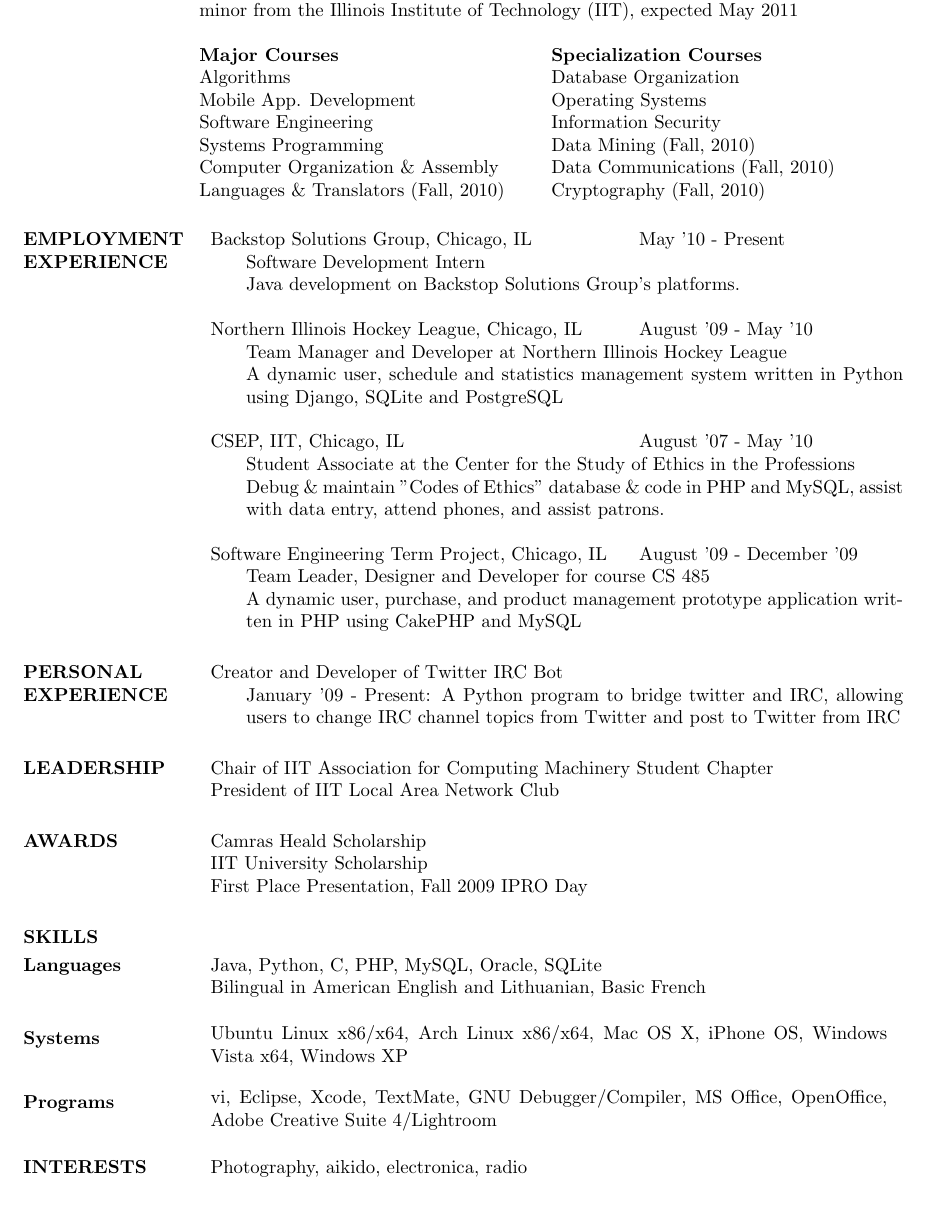
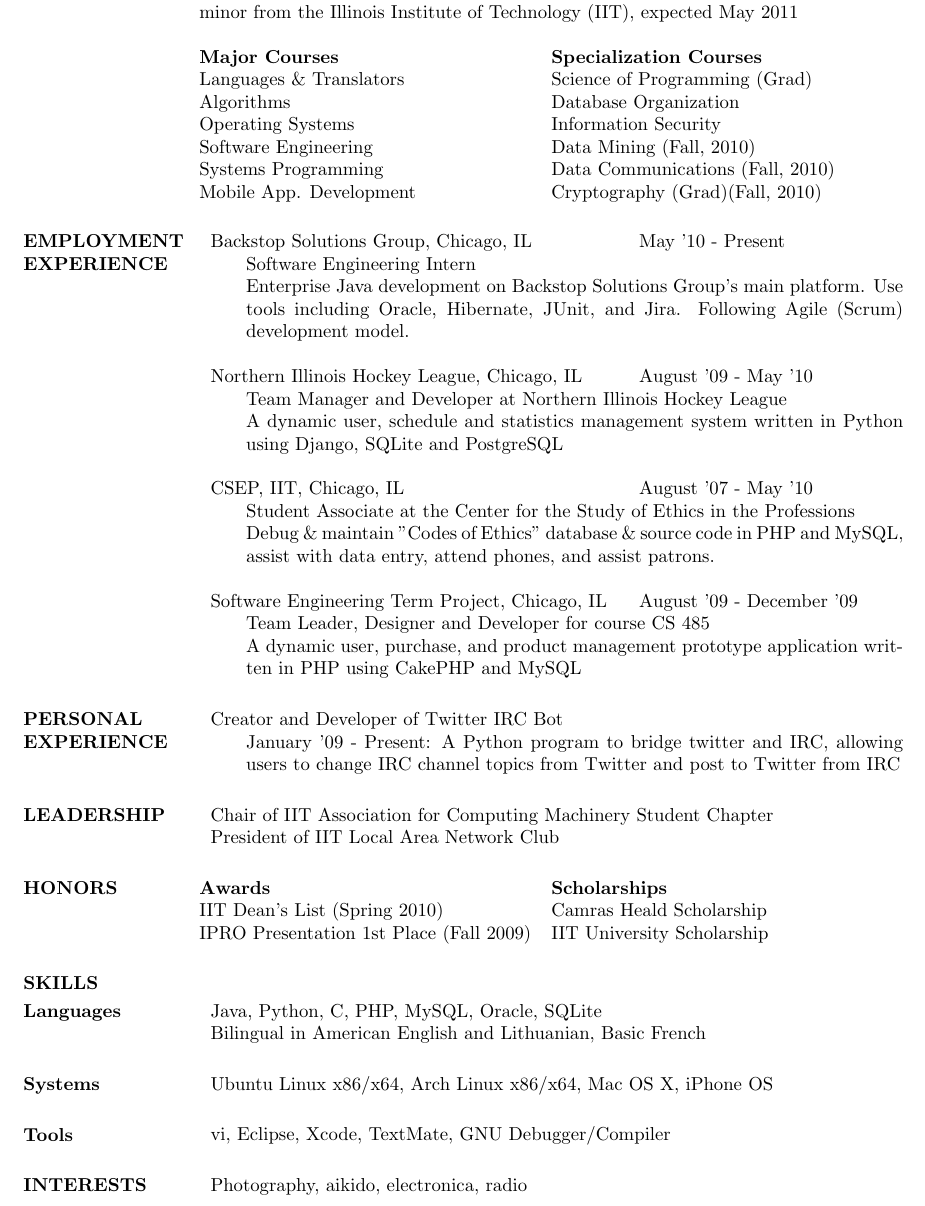
Before and after one commit to mvid/resume, a LaTeX CV (tech.tex): part of the page, cut so that both start at the same text. Compiled offline with pdfLaTeX.

Commit message:
added dean's list, new class

```diff
--- a/tech.tex
+++ b/tech.tex
@@ -20,13 +20,13 @@
 
                 \begin{ncolumn}{2}
                 {\bf Major Courses}   					&  {\bf Specialization Courses} \\
+                Languages \& Translators 				&  Science of Programming (Grad)\\
                 Algorithms							&  Database Organization\\
-                Mobile App. Development				&  Operating Systems \\
-                Software Engineering					&  Information Security\\
-                Systems Programming				&  Data Mining (Fall, 2010)\\
-                Computer Organization \& Assembly		&  Data Communications (Fall, 2010)\\
-                Languages \& Translators  (Fall, 2010)	&  Cryptography (Fall, 2010)
-		\end{ncolumn}
+                Operating Systems					&  Information Security\\
+                Software Engineering					&  Data Mining (Fall, 2010)\\
+                Systems Programming				&  Data Communications (Fall, 2010)\\
+                Mobile App. Development				&  Cryptography (Grad)(Fall, 2010)
+	\end{ncolumn}
 
 \section{EMPLOYMENT EXPERIENCE}
 
@@ -34,8 +34,8 @@
 	Backstop Solutions Group, Chicago, IL &  May '10 - Present
 \end{tabular}
 	\begin{itemize} \itemsep -2pt
-		\item[] Software Development Intern
-		\item[] Java development on Backstop Solutions Group's platforms.
+		\item[] Software Engineering Intern
+		\item[] Enterprise Java development on Backstop Solutions Group's main platform. Use tools including Oracle, Hibernate, JUnit, and Jira. Following Agile (Scrum) development model.
 	\end{itemize}
 
 \begin{tabular}{p{3in} r}
@@ -51,7 +51,7 @@
 \end{tabular}
 	\begin{itemize}  \itemsep -2pt% \item[] prevents a bullet from appearing
 		\item[] Student Associate at the Center for the Study of Ethics in the Professions
-		\item[] Debug \& maintain "Codes of Ethics" database \& code in PHP and MySQL, assist with data entry, attend phones, and assist patrons.
+		\item[] Debug \& maintain "Codes of Ethics" database \& source code in PHP and MySQL, assist with data entry, attend phones, and assist patrons.
 	\end{itemize}
 
 \begin{tabular}{p{3in} r} % is 3 inches wide
@@ -79,16 +79,12 @@
 		President of IIT Local Area Network Club
 	\end{tabular}
 
-\section{AWARDS}
-	\begin{tabular}{p{6in} r} \itemsep -2pt
-		Camras Heald Scholarship
-	\end{tabular}
-	\begin{tabular}{p{6in} r} \itemsep -2pt
-		IIT University Scholarship
-	\end{tabular}
-	\begin{tabular}{p{6in} r} \itemsep -2pt
-		First Place Presentation, Fall 2009 IPRO Day
-	\end{tabular}
+\section{HONORS}
+	 \begin{ncolumn}{2}
+                {\bf Awards}   					&  {\bf Scholarships} \\
+                IIT Dean's List (Spring 2010)		& Camras Heald Scholarship \\
+                IPRO Presentation 1st Place (Fall 2009) & IIT University Scholarship
+                \end{ncolumn}
 
 \section{SKILLS}
 \normalsize{\section{Languages}}
@@ -103,13 +99,13 @@
 \normalsize{\section{Systems}}
 	%\begin{itemize} \itemsep -2pt
 	\begin{tabular} {p{5in} r}
-		Ubuntu Linux x86/x64, Arch Linux x86/x64, Mac OS X, iPhone OS, Windows Vista x64, Windows XP
+		Ubuntu Linux x86/x64, Arch Linux x86/x64, Mac OS X, iPhone OS
 	%\end{itemize}
 	\end{tabular}
-\normalsize{\section{Programs}}
+\normalsize{\section{Tools}}
 	%\begin{itemize} \itemsep -2pt % reduce space between items
 	\begin{tabular} {p{5in} r}
-		vi, Eclipse, Xcode, TextMate, GNU Debugger/Compiler, MS Office, OpenOffice, Adobe Creative Suite 4/Lightroom
+		vi, Eclipse, Xcode, TextMate, GNU Debugger/Compiler
 		\end{tabular}
 	%\end{itemize}
 
```
Also changed, not shown: tech.pdf.
